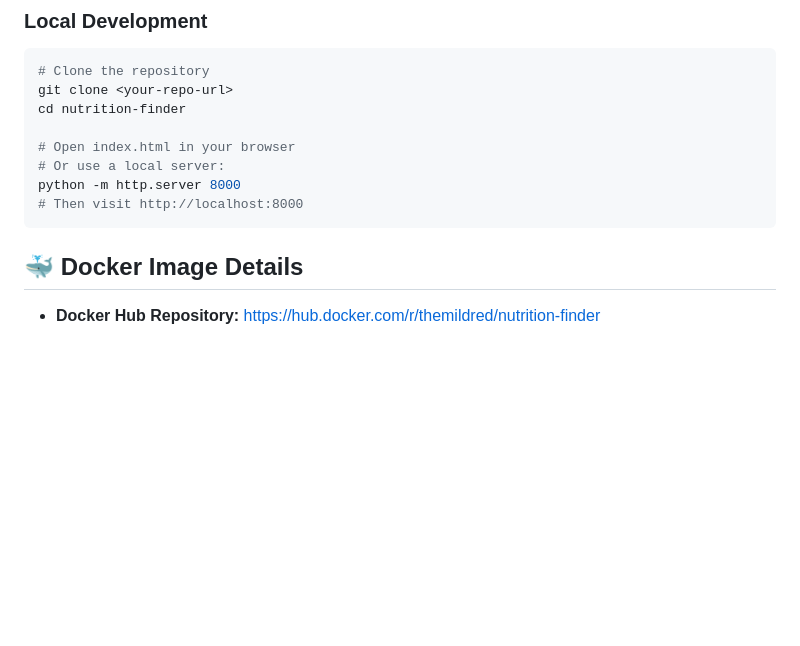
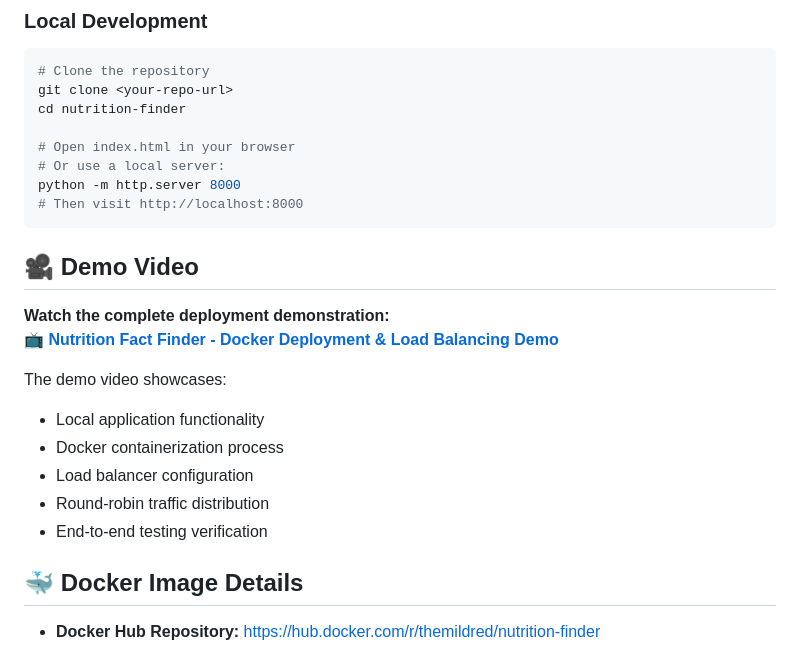
Before and after one commit to MEE-DRED/nutrition-finder, a Markdown page: README.md, the part around the change. Rendered like a GitHub page; blank space fills up the shorter version.

````diff
--- a/README.md
+++ b/README.md
@@ -37,6 +37,18 @@ cd nutrition-finder
 python -m http.server 8000
 # Then visit http://localhost:8000
 ```
+
+## 🎥 Demo Video
+
+**Watch the complete deployment demonstration:**
+📺 **[Nutrition Fact Finder - Docker Deployment & Load Balancing Demo](https://youtu.be/fvESLsZaoz8)**
+
+The demo video showcases:
+- Local application functionality
+- Docker containerization process
+- Load balancer configuration
+- Round-robin traffic distribution
+- End-to-end testing verification
 
 ## 🐳 Docker Image Details
 
````
